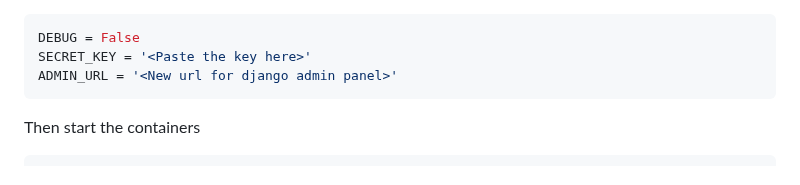
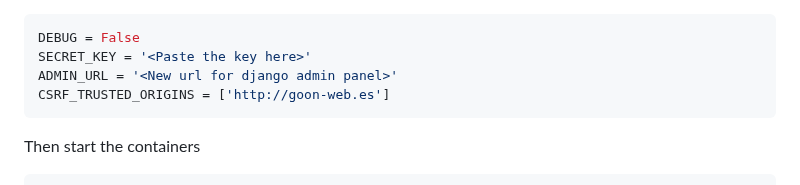
Before and after one commit to DaniFdz/goon, a Markdown page: README.md, the part around the change. Drawn GitHub-style.

Commit message:
Added csrf trusted origin

````diff
--- a/README.md
+++ b/README.md
@@ -118,6 +118,7 @@ Open the `./local/settings.prod.py` file and type:
 DEBUG = False
 SECRET_KEY = '<Paste the key here>'
 ADMIN_URL = '<New url for django admin panel>'
+CSRF_TRUSTED_ORIGINS = ['http://goon-web.es']
 ```
 
 Then start the containers
````
